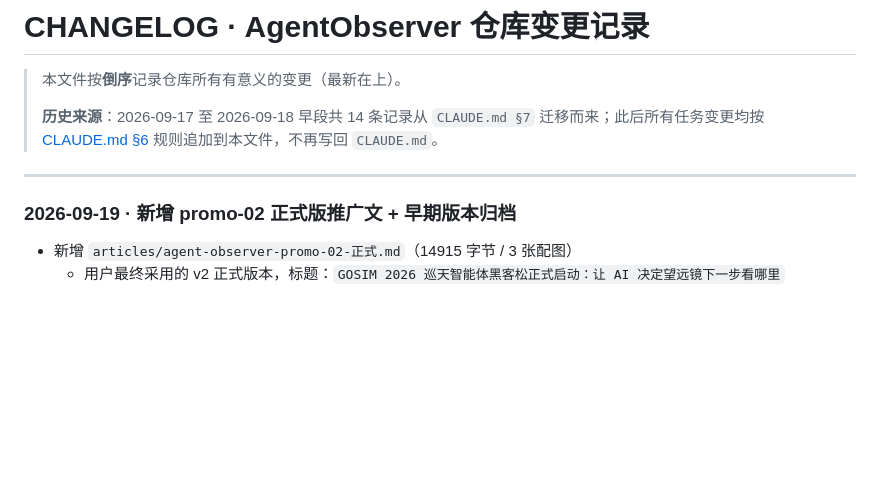
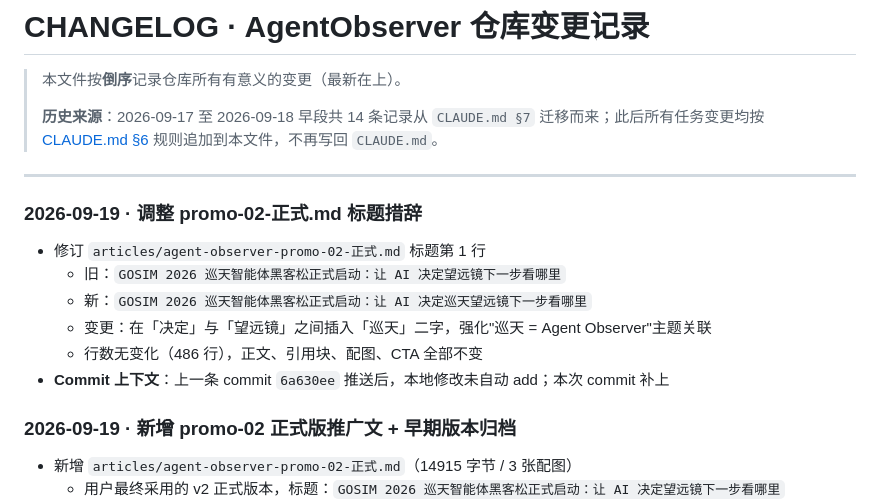
Before and after one commit to cnbison/AgentObserver, a Markdown page: CHANGELOG.md, the part around the change. Drawn GitHub-style; blank space fills up the shorter version.

Commit message:
调整 promo-02-正式.md 标题措辞（插入「巡天」二字）
- 标题从「让 AI 决定望远镜下一步看哪里」改为「让 AI 决定巡天望远镜下一步看哪里」
- 在「决定」与「望远镜」之间插入「巡天」二字，强化 Agent Observer 主题关联
- 正文、引用块、配图、CTA 全部不变（行数 486 不变）
- CHANGELOG.md 追加本次小修订记录

Co-Authored-By: Claude <noreply@anthropic.com>

```diff
--- a/CHANGELOG.md
+++ b/CHANGELOG.md
@@ -5,6 +5,15 @@
 > **历史来源**：2026-09-17 至 2026-09-18 早段共 14 条记录从 `CLAUDE.md §7` 迁移而来；此后所有任务变更均按 [CLAUDE.md §6](./CLAUDE.md) 规则追加到本文件，不再写回 `CLAUDE.md`。
 
 ---
+
+### 2026-09-19 · 调整 promo-02-正式.md 标题措辞
+
+- 修订 `articles/agent-observer-promo-02-正式.md` 标题第 1 行
+  - 旧：`GOSIM 2026 巡天智能体黑客松正式启动：让 AI 决定望远镜下一步看哪里`
+  - 新：`GOSIM 2026 巡天智能体黑客松正式启动：让 AI 决定巡天望远镜下一步看哪里`
+  - 变更：在「决定」与「望远镜」之间插入「巡天」二字，强化"巡天 = Agent Observer"主题关联
+  - 行数无变化（486 行），正文、引用块、配图、CTA 全部不变
+- **Commit 上下文**：上一条 commit `6a630ee` 推送后，本地修改未自动 add；本次 commit 补上
 
 ### 2026-09-19 · 新增 promo-02 正式版推广文 + 早期版本归档
 
```
Also changed, not shown: articles/agent-observer-promo-02-正式.md (+1 -1 lines).
